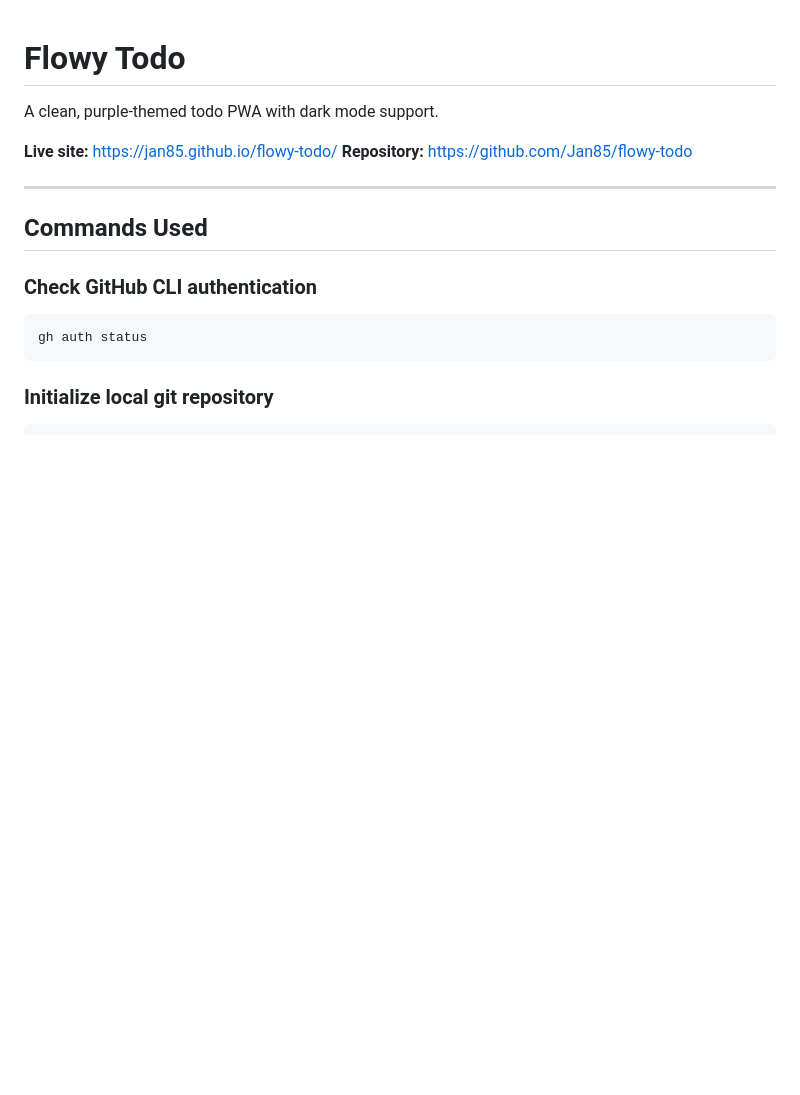
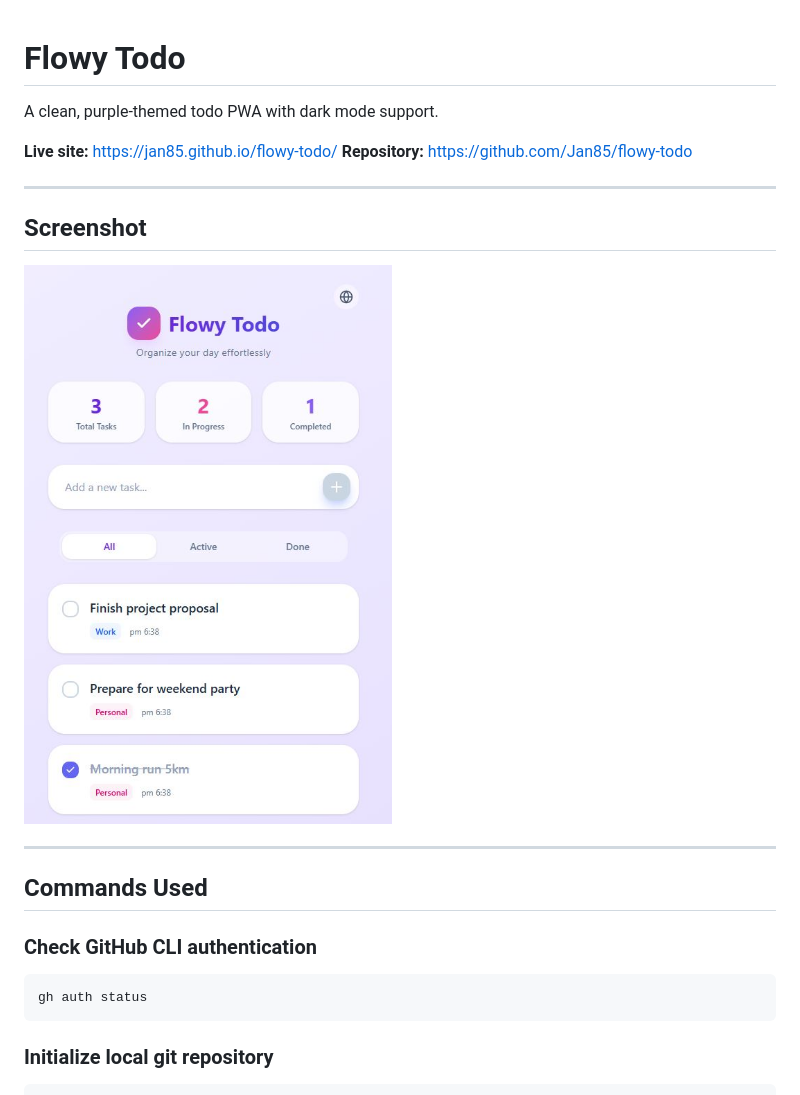
Before and after one commit to Jan85/flowy-todo, a Markdown page: README.md, the part around the change. GitHub-like rendering; pictures changed too: screenshot.jpg (added); blank space fills up the shorter version.

Commit message:
Add screenshot to README
Co-Authored-By: Claude Sonnet 4.6 <noreply@anthropic.com>

```diff
--- a/README.md
+++ b/README.md
@@ -4,6 +4,12 @@ A clean, purple-themed todo PWA with dark mode support.
 
 **Live site:** https://jan85.github.io/flowy-todo/
 **Repository:** https://github.com/Jan85/flowy-todo
+
+---
+
+## Screenshot
+
+![Flowy Todo](screenshot.jpg)
 
 ---
 
```
